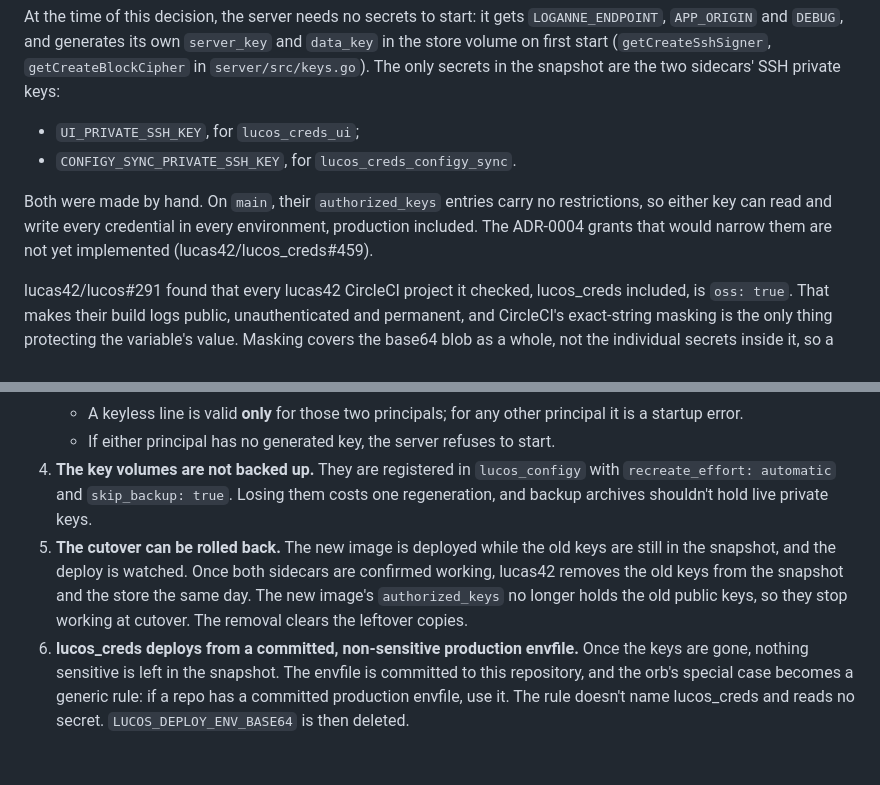
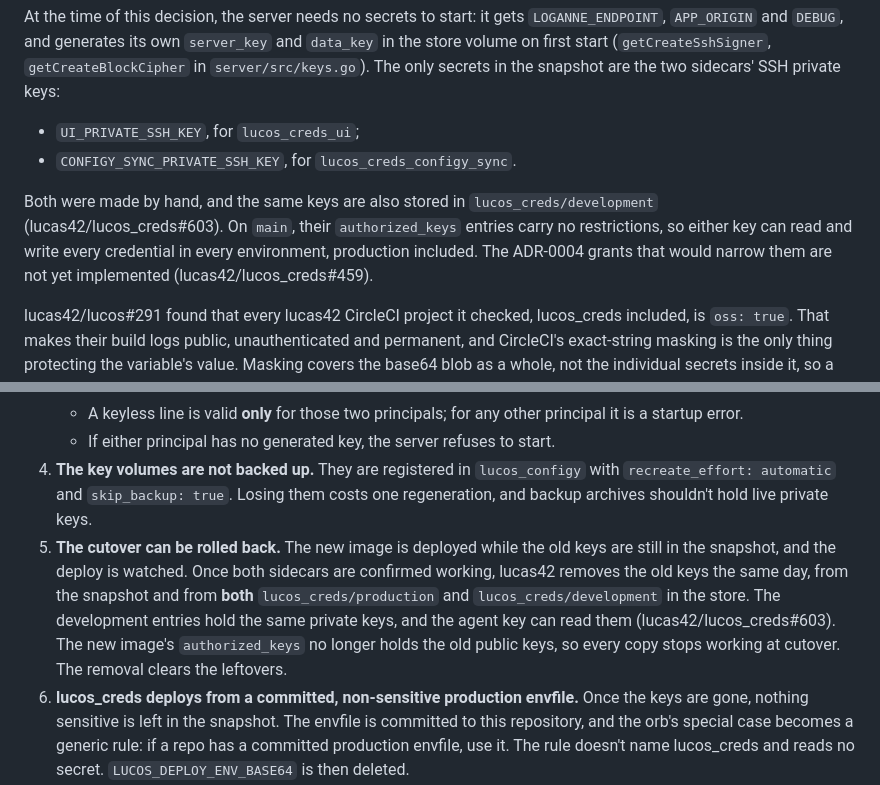
Before and after one commit to lucas42/lucos_creds, a Markdown page: docs/adr/0007-server-generated-sidecar-keys-and-committed-envfile.md, 2 parts joined by grey strips. Drawn GitHub-style; blank space fills up the shorter version.

Commit message:
ADR-0007: name the development store in the cutover cleanup
Per lucos-security's finding lucas42/lucos_creds#603.

```diff
--- a/docs/adr/0007-server-generated-sidecar-keys-and-committed-envfile.md
+++ b/docs/adr/0007-server-generated-sidecar-keys-and-committed-envfile.md
@@ -11,7 +11,7 @@ At the time of this decision, the server needs no secrets to start: it gets `LOG
 - `UI_PRIVATE_SSH_KEY`, for `lucos_creds_ui`;
 - `CONFIGY_SYNC_PRIVATE_SSH_KEY`, for `lucos_creds_configy_sync`.
 
-Both were made by hand. On `main`, their `authorized_keys` entries carry no restrictions, so either key can read and write every credential in every environment, production included. The ADR-0004 grants that would narrow them are not yet implemented (lucas42/lucos_creds#459).
+Both were made by hand, and the same keys are also stored in `lucos_creds/development` (lucas42/lucos_creds#603). On `main`, their `authorized_keys` entries carry no restrictions, so either key can read and write every credential in every environment, production included. The ADR-0004 grants that would narrow them are not yet implemented (lucas42/lucos_creds#459).
 
 lucas42/lucos#291 found that every lucas42 CircleCI project it checked, lucos_creds included, is `oss: true`. That makes their build logs public, unauthenticated and permanent, and CircleCI's exact-string masking is the only thing protecting the variable's value. Masking covers the base64 blob as a whole, not the individual secrets inside it, so a step that ever printed the decoded `.env` would expose both keys unmasked. No leak was found. The decision to put the snapshot in CircleCI had not weighed this exposure.
 
@@ -29,7 +29,7 @@ The same CircleCI project also holds `KEY_LUCOS_MONITORING`, the credential the
    - A keyless line is valid **only** for those two principals; for any other principal it is a startup error.
    - If either principal has no generated key, the server refuses to start.
 4. **The key volumes are not backed up.** They are registered in `lucos_configy` with `recreate_effort: automatic` and `skip_backup: true`. Losing them costs one regeneration, and backup archives shouldn't hold live private keys.
-5. **The cutover can be rolled back.** The new image is deployed while the old keys are still in the snapshot, and the deploy is watched. Once both sidecars are confirmed working, lucas42 removes the old keys from the snapshot and the store the same day. The new image's `authorized_keys` no longer holds the old public keys, so they stop working at cutover. The removal clears the leftover copies.
+5. **The cutover can be rolled back.** The new image is deployed while the old keys are still in the snapshot, and the deploy is watched. Once both sidecars are confirmed working, lucas42 removes the old keys the same day, from the snapshot and from **both** `lucos_creds/production` and `lucos_creds/development` in the store. The development entries hold the same private keys, and the agent key can read them (lucas42/lucos_creds#603). The new image's `authorized_keys` no longer holds the old public keys, so every copy stops working at cutover. The removal clears the leftovers.
 6. **lucos_creds deploys from a committed, non-sensitive production envfile.** Once the keys are gone, nothing sensitive is left in the snapshot. The envfile is committed to this repository, and the orb's special case becomes a generic rule: if a repo has a committed production envfile, use it. The rule doesn't name lucos_creds and reads no secret. `LUCOS_DEPLOY_ENV_BASE64` is then deleted.
    - `PORT` and `APP_ORIGIN` come from lucos_configy, so the committed copy duplicates a source of truth. That is deliberate, and the file says so in a comment.
 7. **`KEY_LUCOS_MONITORING` is no longer a lucos_creds CircleCI variable.** lucos_creds gets it over the same SCP as every other repo. During a normal deploy the SCP runs before the containers are recreated, while the old server is still answering. The orb keeps its creds.l42.eu known_hosts scan for lucos_creds (non-fatal), and the SCP gets a short `ConnectTimeout`. Without the scan, the fetch would fail host-key verification on every deploy and nothing would report it.
```
